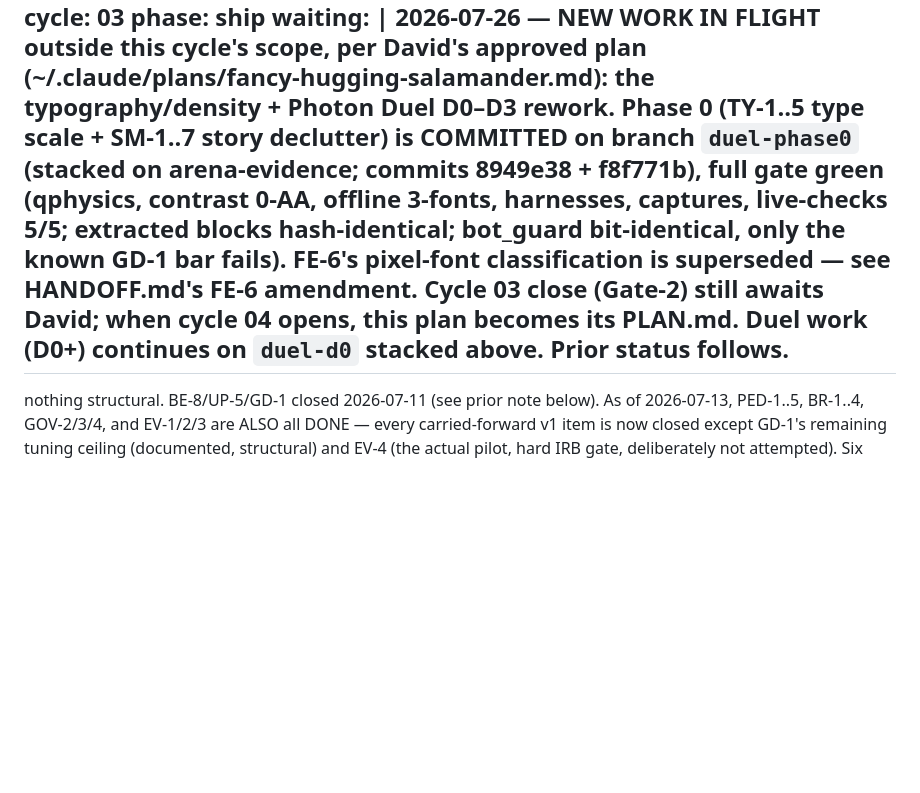
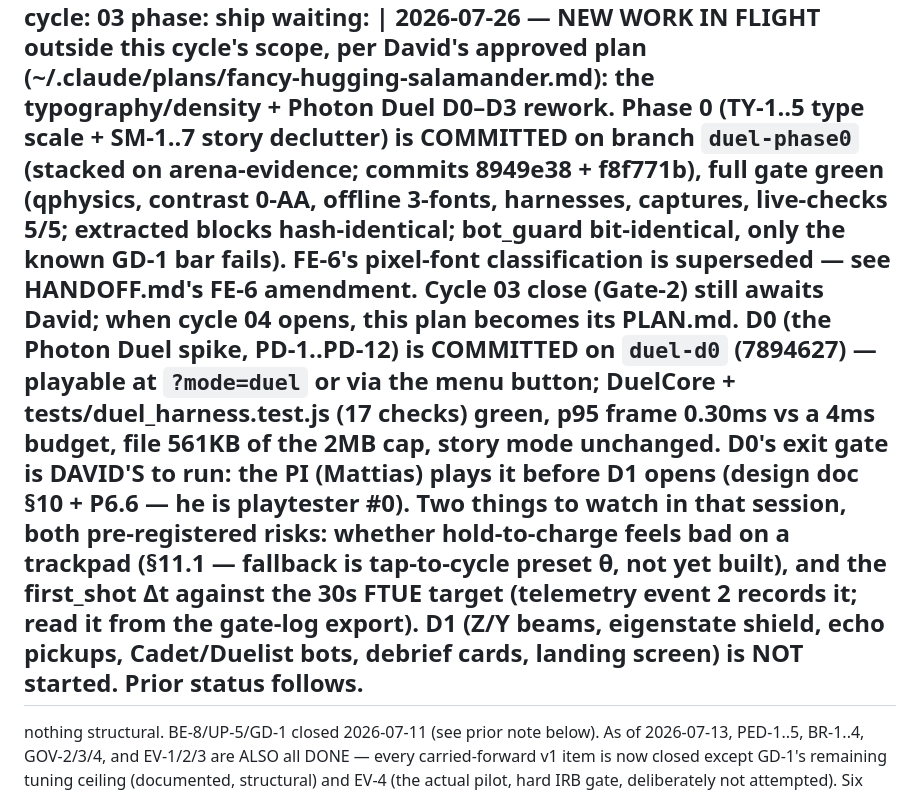
Before and after one commit to dmukuruva-creator/Qublitz_Draft, a Markdown page: .cycle/STATE.md, the part around the change. Drawn GitHub-style; blank space fills up the shorter version.

Commit message:
docs: record D0 status and its PI-playtest gate in STATE.md (PD-1..PD-12)

```diff
--- a/.cycle/STATE.md
+++ b/.cycle/STATE.md
@@ -9,8 +9,17 @@ waiting: |
   (qphysics, contrast 0-AA, offline 3-fonts, harnesses, captures, live-checks 5/5; extracted
   blocks hash-identical; bot_guard bit-identical, only the known GD-1 bar fails). FE-6's
   pixel-font classification is superseded — see HANDOFF.md's FE-6 amendment. Cycle 03 close
-  (Gate-2) still awaits David; when cycle 04 opens, this plan becomes its PLAN.md. Duel work
-  (D0+) continues on `duel-d0` stacked above. Prior status follows.
+  (Gate-2) still awaits David; when cycle 04 opens, this plan becomes its PLAN.md.
+  **D0 (the Photon Duel spike, PD-1..PD-12) is COMMITTED on `duel-d0` (7894627)** — playable
+  at `?mode=duel` or via the menu button; DuelCore + tests/duel_harness.test.js (17 checks)
+  green, p95 frame 0.30ms vs a 4ms budget, file 561KB of the 2MB cap, story mode unchanged.
+  **D0's exit gate is DAVID'S to run: the PI (Mattias) plays it before D1 opens** (design doc
+  §10 + P6.6 — he is playtester #0). Two things to watch in that session, both pre-registered
+  risks: whether hold-to-charge feels bad on a trackpad (§11.1 — fallback is tap-to-cycle
+  preset θ, not yet built), and the first_shot Δt against the 30s FTUE target (telemetry
+  event 2 records it; read it from the gate-log export). D1 (Z/Y beams, eigenstate shield,
+  echo pickups, Cadet/Duelist bots, debrief cards, landing screen) is NOT started.
+  Prior status follows.
   ---
   nothing structural. BE-8/UP-5/GD-1 closed 2026-07-11 (see prior note below). As of
   2026-07-13, PED-1..5, BR-1..4, GOV-2/3/4, and EV-1/2/3 are ALSO all DONE — every carried-forward
```
